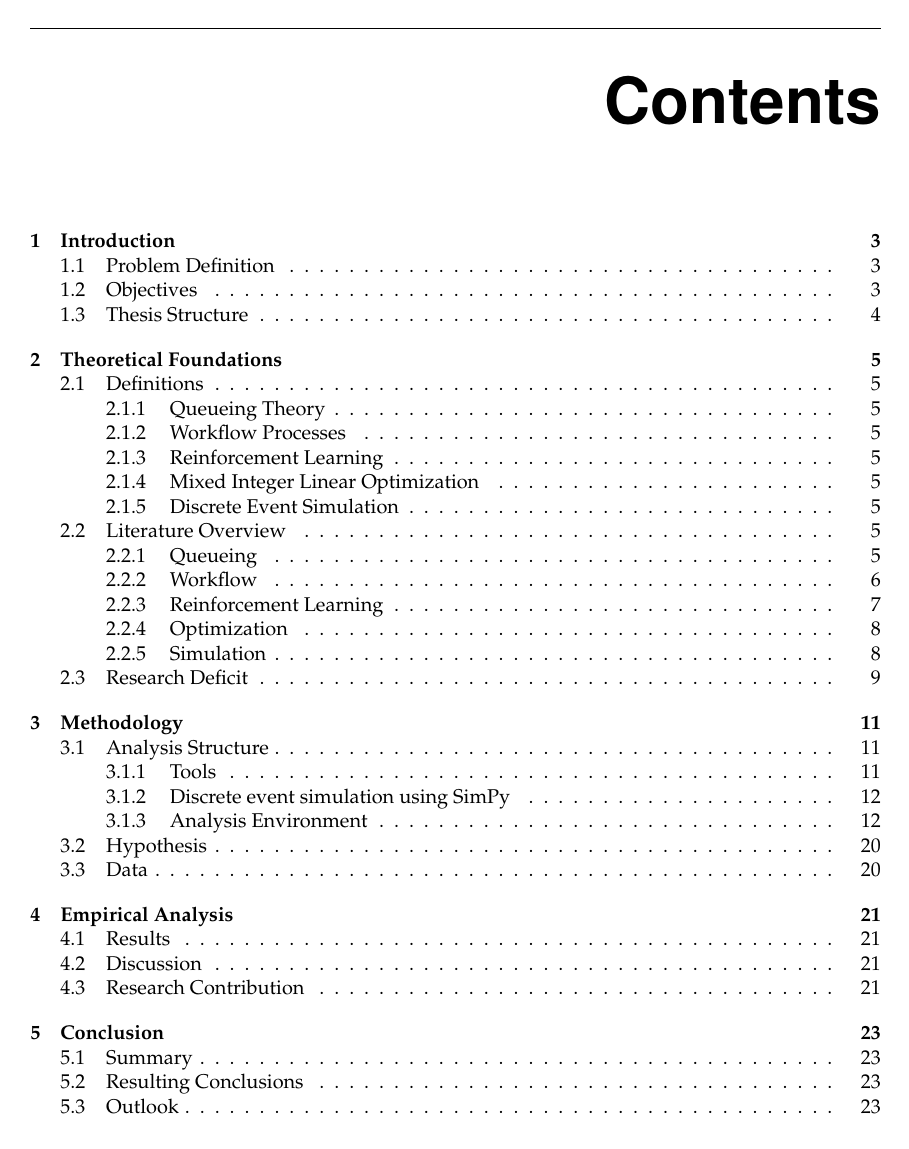
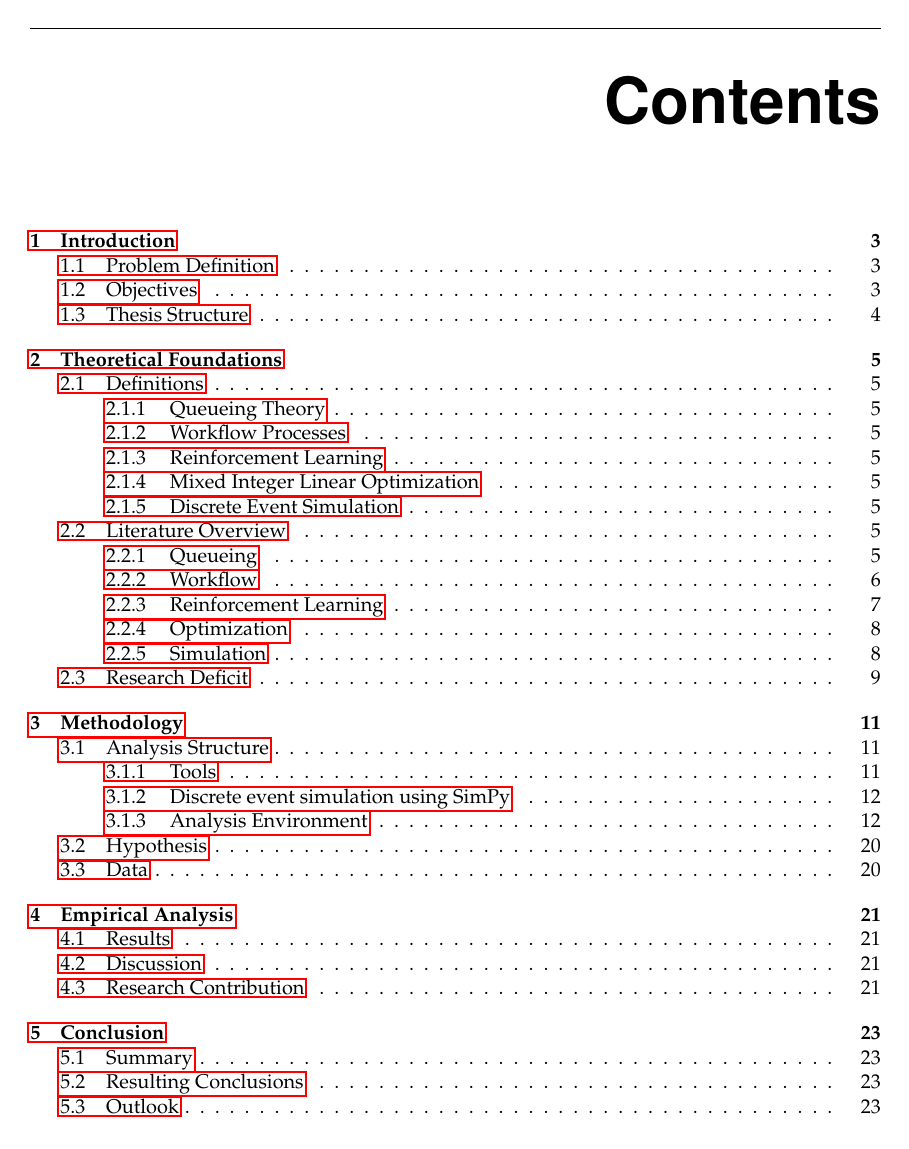
Before and after one commit to fkocovski/thesis, a LaTeX thesis (thesis.tex): page 11 of 44. Compiled offline with pdfLaTeX.

Commit message:
small corrections

```diff
--- a/thesis.tex
+++ b/thesis.tex
@@ -5,6 +5,8 @@
 \usepackage{amsmath}
 \usepackage{siunitx}
 \usepackage{booktabs}
+\usepackage{hyperref}
+\usepackage{bookmark}
 
 \thesisType{Master Thesis}
 \date{\today}
```
Also changed, not shown: thesis.pdf, thesis.tex (2 more changed lines), 12 other files.
